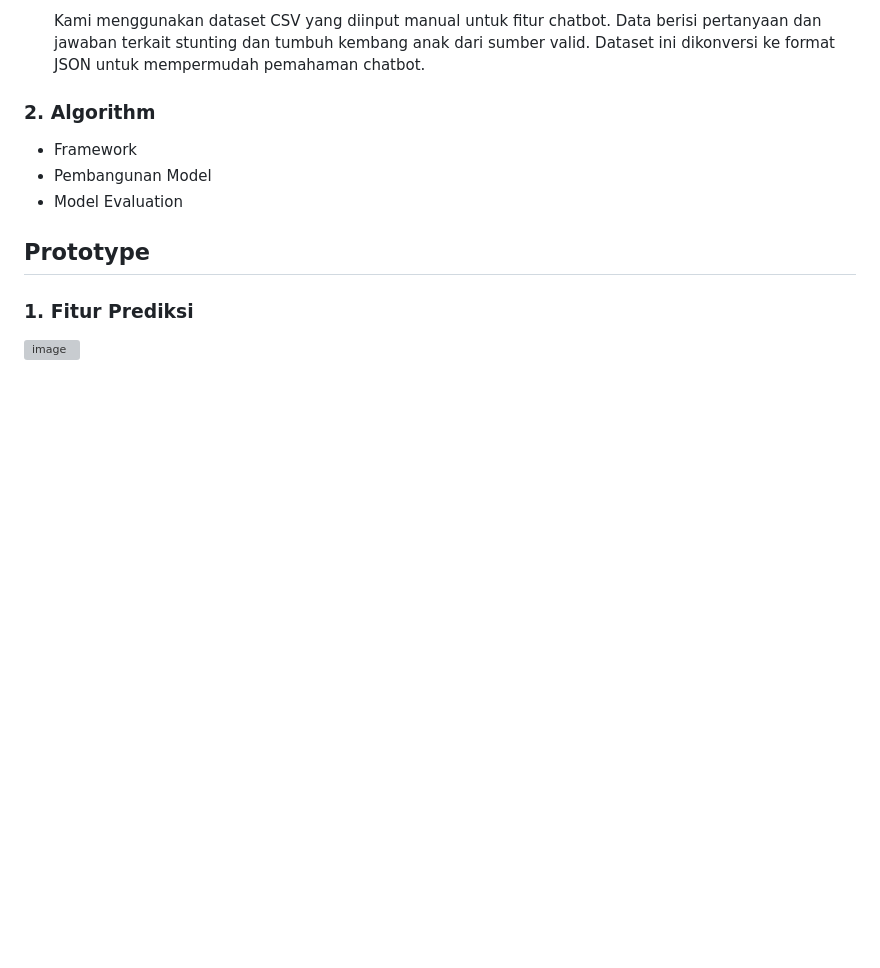
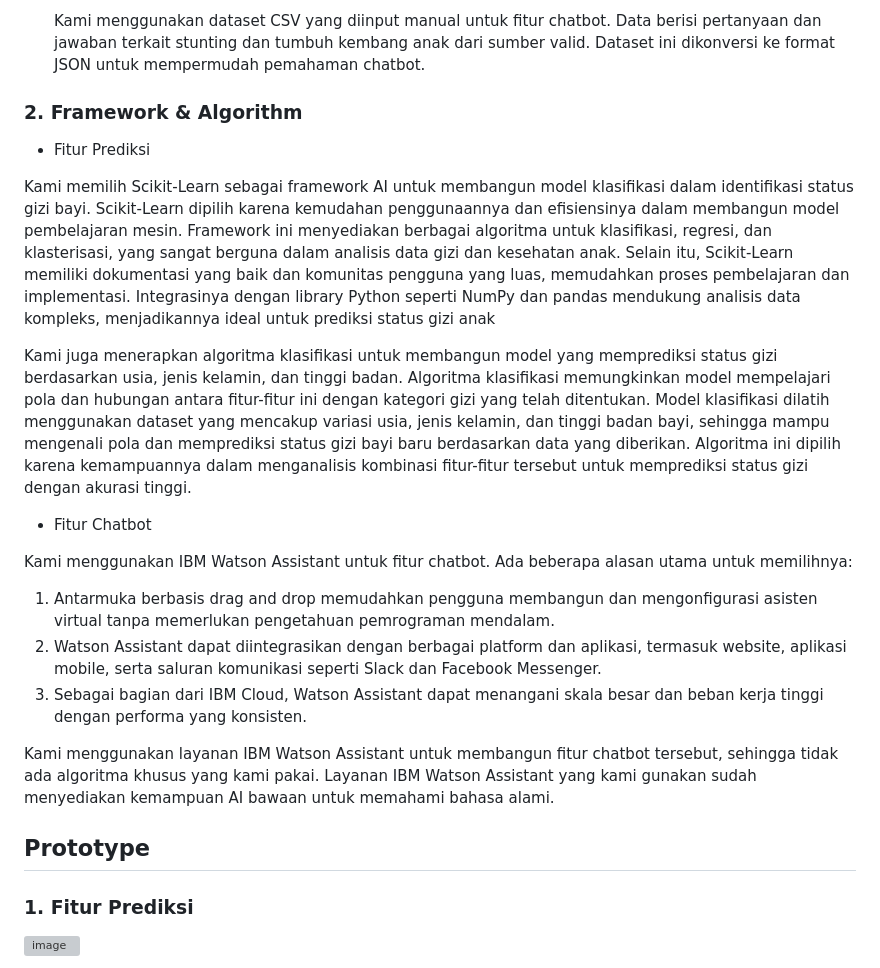
Before and after one commit to Yumnailahi04/Massive_Project_Group12_AAI, a Markdown page: README.md, the part around the change. Drawn GitHub-style; blank space fills up the shorter version; grey boxes are pictures that could not be loaded.

```diff
--- a/README.md
+++ b/README.md
@@ -53,10 +53,23 @@ Melihat permasalahan tersebut, kami tergerak untuk menghadirkan solusi inovatif
 
 
 
-### 2. Algorithm
-- Framework
-- Pembangunan Model
-- Model Evaluation
+### 2. Framework & Algorithm
+- Fitur Prediksi
+
+Kami memilih Scikit-Learn sebagai framework AI untuk membangun model klasifikasi dalam identifikasi status gizi bayi. Scikit-Learn dipilih karena kemudahan penggunaannya dan efisiensinya dalam membangun model pembelajaran mesin. Framework ini menyediakan berbagai algoritma untuk klasifikasi, regresi, dan klasterisasi, yang sangat berguna dalam analisis data gizi dan kesehatan anak. Selain itu, Scikit-Learn memiliki dokumentasi yang baik dan komunitas pengguna yang luas, memudahkan proses pembelajaran dan implementasi. Integrasinya dengan library Python seperti NumPy dan pandas mendukung analisis data kompleks, menjadikannya ideal untuk prediksi status gizi anak
+
+Kami juga menerapkan algoritma klasifikasi untuk membangun model yang memprediksi status gizi berdasarkan usia, jenis kelamin, dan tinggi badan. Algoritma klasifikasi memungkinkan model mempelajari pola dan hubungan antara fitur-fitur ini dengan kategori gizi yang telah ditentukan. Model klasifikasi dilatih menggunakan dataset yang mencakup variasi usia, jenis kelamin, dan tinggi badan bayi, sehingga mampu mengenali pola dan memprediksi status gizi bayi baru berdasarkan data yang diberikan. Algoritma ini dipilih karena kemampuannya dalam menganalisis kombinasi fitur-fitur tersebut untuk memprediksi status gizi dengan akurasi tinggi.
+
+- Fitur Chatbot
+
+Kami menggunakan IBM Watson Assistant untuk fitur chatbot. Ada beberapa alasan utama untuk memilihnya:
+1. Antarmuka berbasis drag and drop memudahkan pengguna membangun dan mengonfigurasi asisten virtual tanpa memerlukan pengetahuan pemrograman mendalam.
+2. Watson Assistant dapat diintegrasikan dengan berbagai platform dan aplikasi, termasuk website, aplikasi mobile, serta saluran komunikasi seperti Slack dan Facebook Messenger.
+3. Sebagai bagian dari IBM Cloud, Watson Assistant dapat menangani skala besar dan beban kerja tinggi dengan performa yang konsisten.
+
+Kami menggunakan layanan IBM Watson Assistant untuk membangun fitur chatbot tersebut, sehingga tidak ada algoritma khusus yang kami pakai. Layanan IBM Watson Assistant yang kami gunakan sudah menyediakan kemampuan AI bawaan untuk memahami bahasa alami.
+
+
 
 <div style="text-align: center;">
   <h2>Prototype</h2>
```
